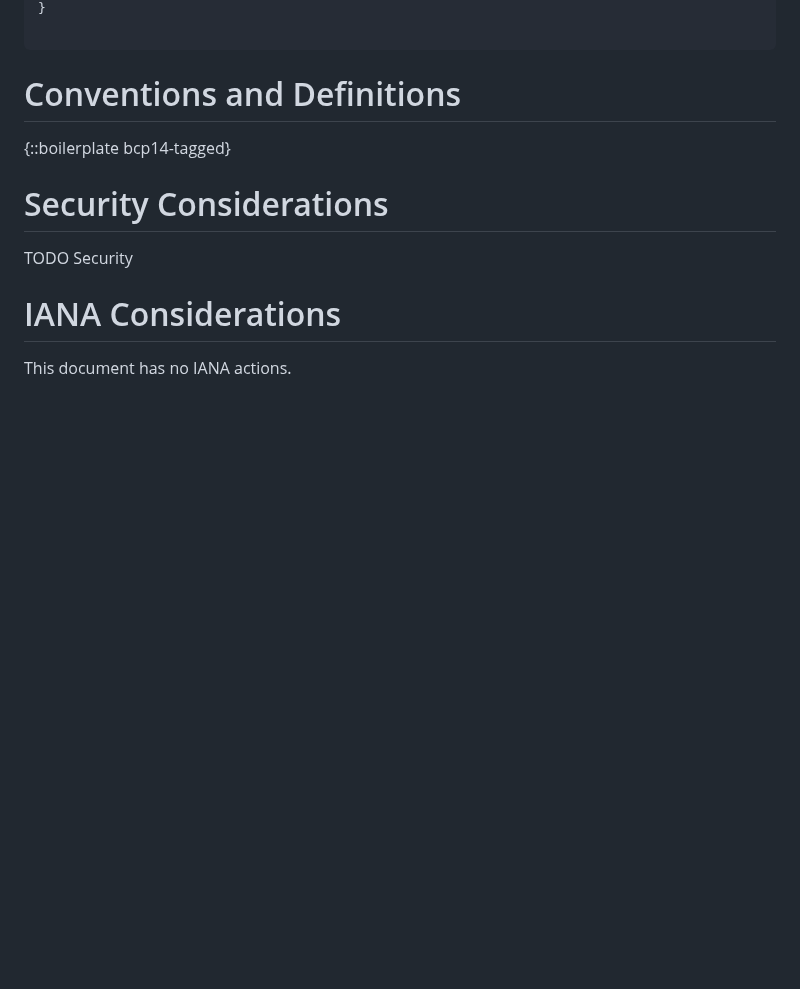
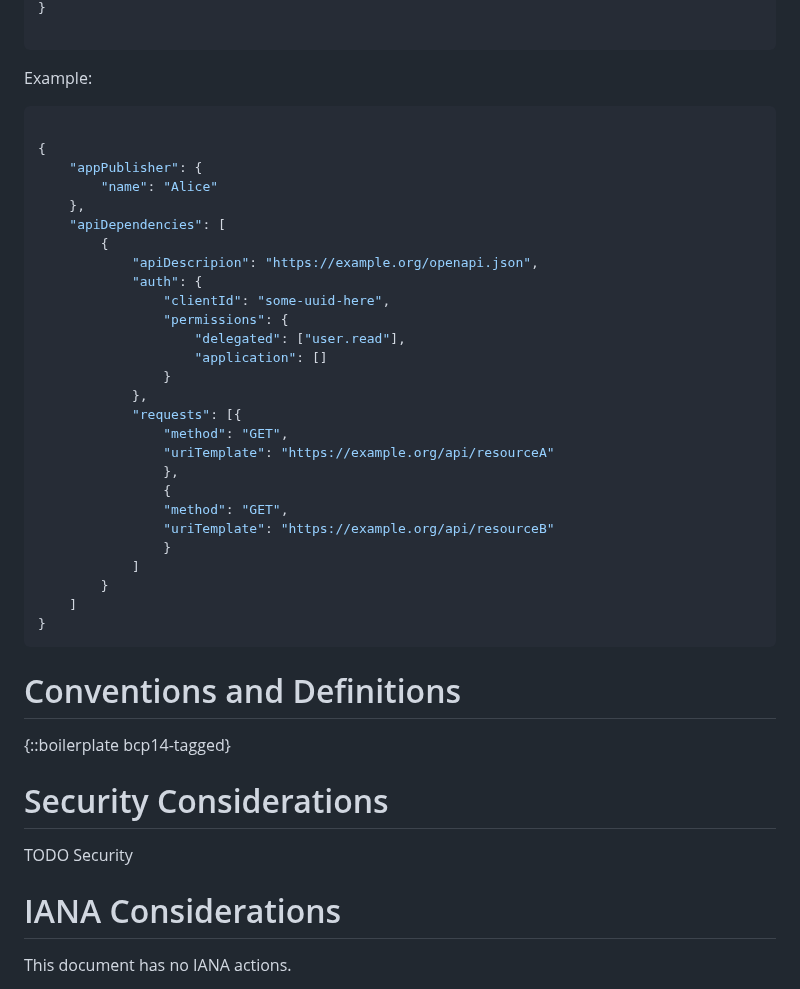
Before and after one commit to darrelmiller/api-manifest, a Markdown page: draft-darrelmiller-apimanifest.md, the part around one of its changes. Drawn GitHub-style; blank space fills up the shorter version.

Commit message:
Update to render cddl and example

````diff
--- a/draft-darrelmiller-apimanifest.md
+++ b/draft-darrelmiller-apimanifest.md
@@ -85,6 +96,38 @@ requestDetails = {
 }
 
-```
+~~~
+
+Example:
+
+~~~ json
+
+{
+    "appPublisher": {
+        "name": "Alice"
+    },
+    "apiDependencies": [
+        {
+            "apiDescripion": "https://example.org/openapi.json",
+            "auth": {
+                "clientId": "some-uuid-here",
+                "permissions": {
+                    "delegated": ["user.read"],
+                    "application": []
+                }
+            },
+            "requests": [{
+                "method": "GET",
+                "uriTemplate": "https://example.org/api/resourceA"
+                },
+                {
+                "method": "GET",
+                "uriTemplate": "https://example.org/api/resourceB"
+                }
+            ]
+        }
+    ]
+}
+~~~
 
 # Conventions and Definitions
 
````
Also changed, not shown: other parts of draft-darrelmiller-apimanifest.md (+17 -6 lines).
